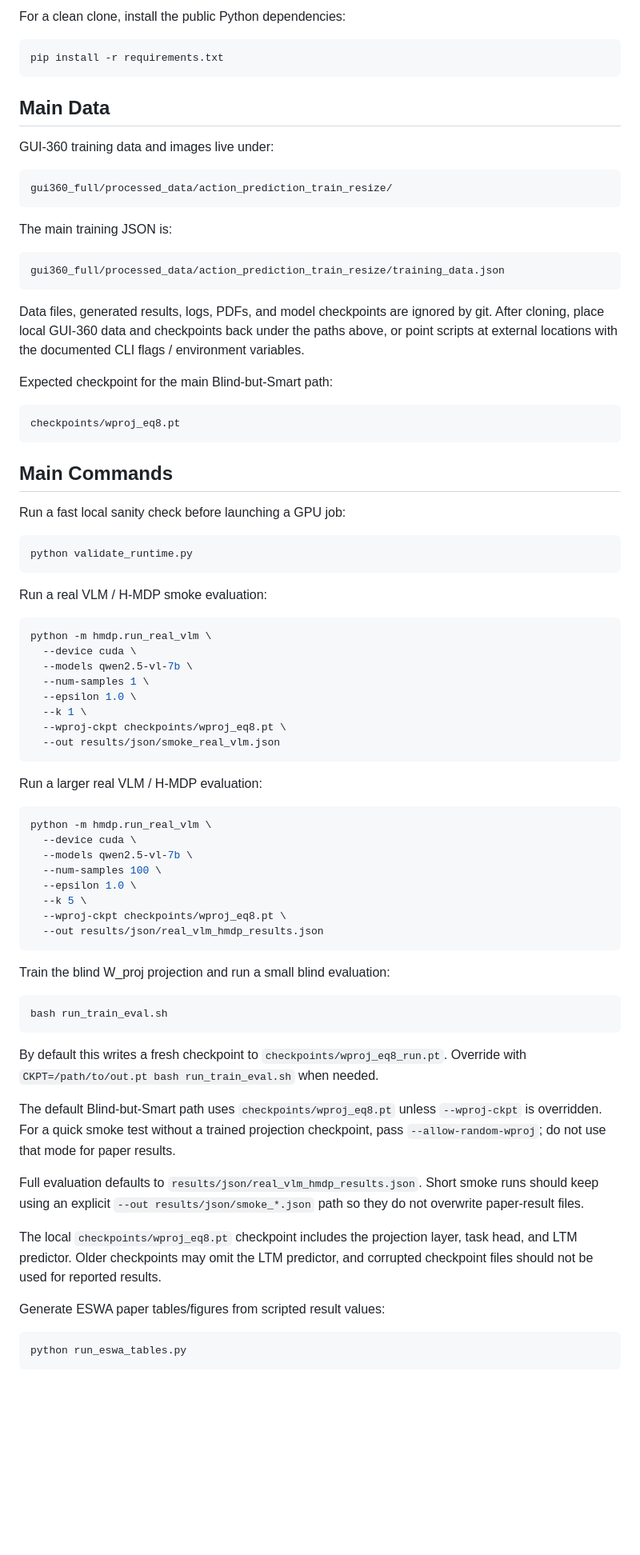
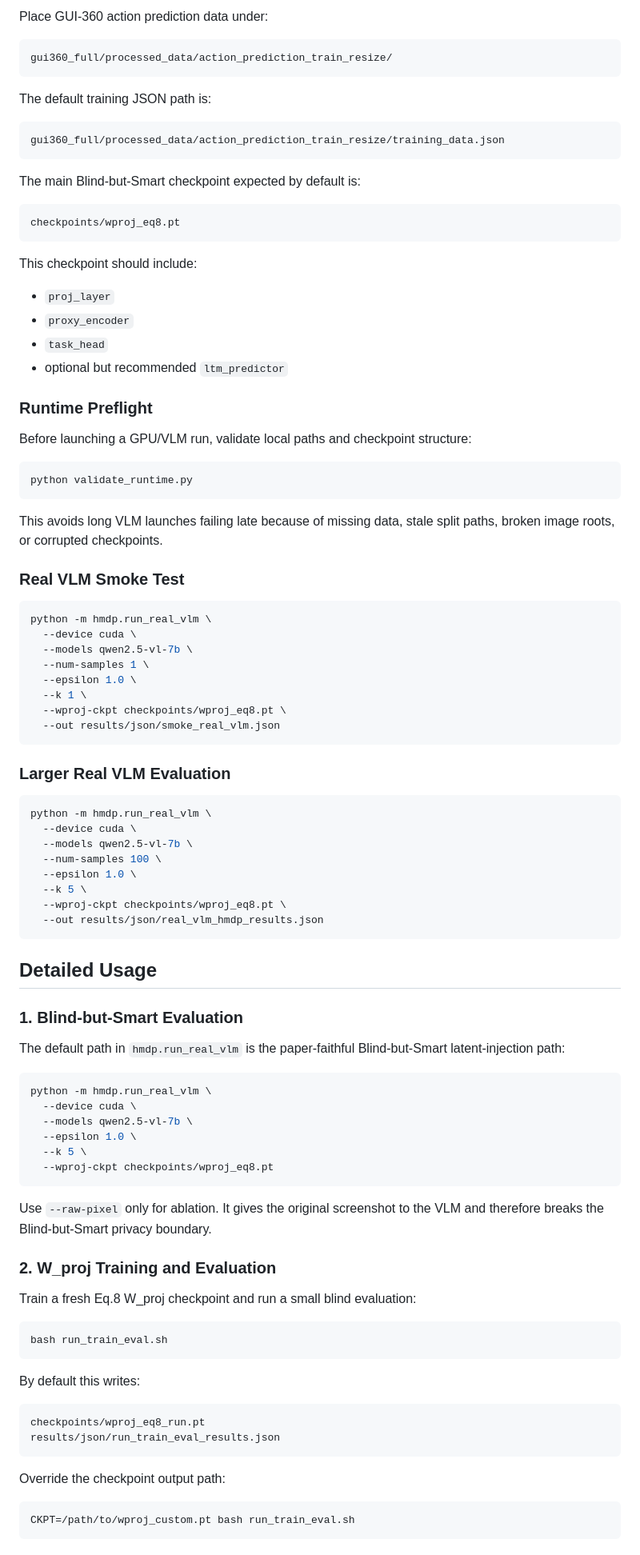
Before and after one commit to BitAdventurer/blind-but-smart, a Markdown page: README.md, the part around one of its changes. Shown at 80% size. GitHub-like rendering; blank space fills up the shorter version.

````diff
--- a/README.md
+++ b/README.md
@@ -25,44 +90,41 @@ The server default PATH may not provide `python`; activate `py358` first.
 
-For a clean clone, install the public Python dependencies:
-
-```bash
-pip install -r requirements.txt
-```
-
-## Main Data
-
-GUI-360 training data and images live under:
+Place GUI-360 action prediction data under:
 
 ```text
 gui360_full/processed_data/action_prediction_train_resize/
 ```
 
-The main training JSON is:
+The default training JSON path is:
 
 ```text
 gui360_full/processed_data/action_prediction_train_resize/training_data.json
 ```
 
-Data files, generated results, logs, PDFs, and model checkpoints are ignored by
-git. After cloning, place local GUI-360 data and checkpoints back under the
-paths above, or point scripts at external locations with the documented CLI
-flags / environment variables.
-
-Expected checkpoint for the main Blind-but-Smart path:
+The main Blind-but-Smart checkpoint expected by default is:
 
 ```text
 checkpoints/wproj_eq8.pt
 ```
 
-## Main Commands
+This checkpoint should include:
 
-Run a fast local sanity check before launching a GPU job:
+- `proj_layer`
+- `proxy_encoder`
+- `task_head`
+- optional but recommended `ltm_predictor`
+
+### Runtime Preflight
+
+Before launching a GPU/VLM run, validate local paths and checkpoint structure:
 
 ```bash
 python validate_runtime.py
 ```
 
-Run a real VLM / H-MDP smoke evaluation:
+This avoids long VLM launches failing late because of missing data, stale split
+paths, broken image roots, or corrupted checkpoints.
+
+### Real VLM Smoke Test
 
 ```bash
 python -m hmdp.run_real_vlm \
@@ -75,7 +137,7 @@ python -m hmdp.run_real_vlm \
   --out results/json/smoke_real_vlm.json
 ```
 
-Run a larger real VLM / H-MDP evaluation:
+### Larger Real VLM Evaluation
 
 ```bash
 python -m hmdp.run_real_vlm \
@@ -88,31 +150,43 @@ python -m hmdp.run_real_vlm \
   --out results/json/real_vlm_hmdp_results.json
 ```
 
-Train the blind W_proj projection and run a small blind evaluation:
+## Detailed Usage
+
+### 1. Blind-but-Smart Evaluation
+
+The default path in `hmdp.run_real_vlm` is the paper-faithful Blind-but-Smart
+latent-injection path:
+
+```bash
+python -m hmdp.run_real_vlm \
+  --device cuda \
+  --models qwen2.5-vl-7b \
+  --epsilon 1.0 \
+  --k 5 \
+  --wproj-ckpt checkpoints/wproj_eq8.pt
+```
+
+Use `--raw-pixel` only for ablation. It gives the original screenshot to the VLM
+and therefore breaks the Blind-but-Smart privacy boundary.
+
+### 2. W_proj Training and Evaluation
+
+Train a fresh Eq.8 W_proj checkpoint and run a small blind evaluation:
 
 ```bash
 bash run_train_eval.sh
 ```
 
-By default this writes a fresh checkpoint to `checkpoints/wproj_eq8_run.pt`.
-Override with `CKPT=/path/to/out.pt bash run_train_eval.sh` when needed.
+By default this writes:
 
-The default Blind-but-Smart path uses `checkpoints/wproj_eq8.pt` unless
-`--wproj-ckpt` is overridden. For a quick smoke test without a trained
-projection checkpoint, pass `--allow-random-wproj`; do not use that mode for
-paper results.
+```text
+checkpoints/wproj_eq8_run.pt
+results/json/run_train_eval_results.json
+```
 
-Full evaluation defaults to `results/json/real_vlm_hmdp_results.json`.
-Short smoke runs should keep using an explicit `--out results/json/smoke_*.json`
-path so they do not overwrite paper-result files.
-
-The local `checkpoints/wproj_eq8.pt` checkpoint includes the projection layer,
-task head, and LTM predictor. Older checkpoints may omit the LTM predictor, and
-corrupted checkpoint files should not be used for reported results.
-
-Generate ESWA paper tables/figures from scripted result values:
+Override the checkpoint output path:
 
 ```bash
-python run_eswa_tables.py
+CKPT=/path/to/wproj_custom.pt bash run_train_eval.sh
 ```
 
````
Also changed, not shown: other parts of README.md (+182 -36 lines).
